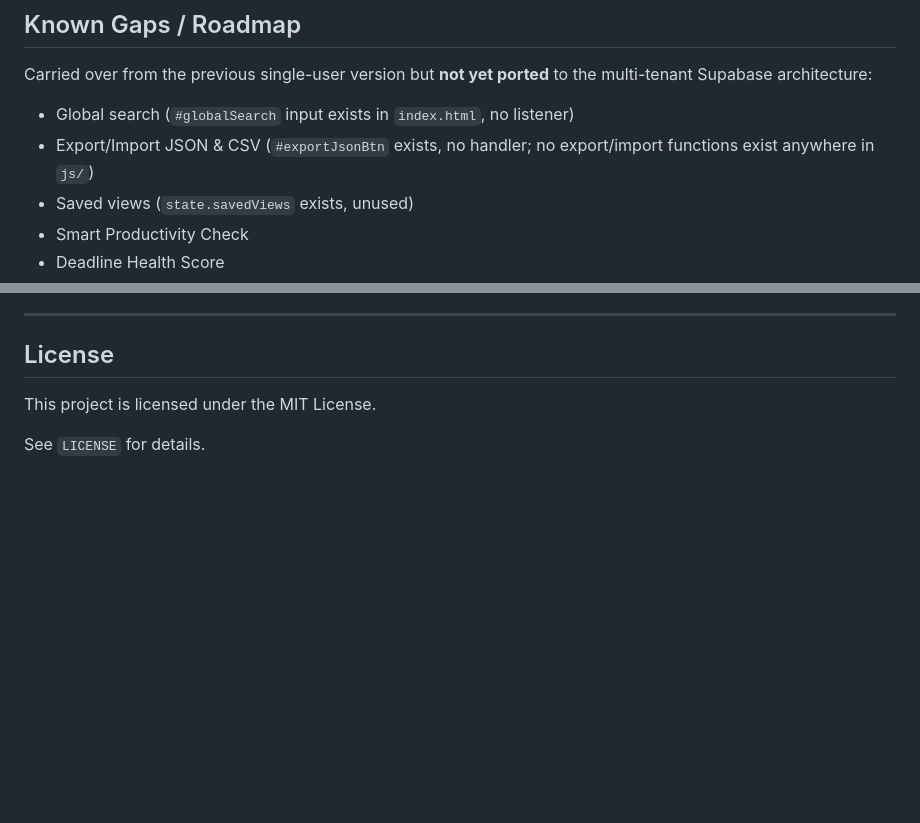
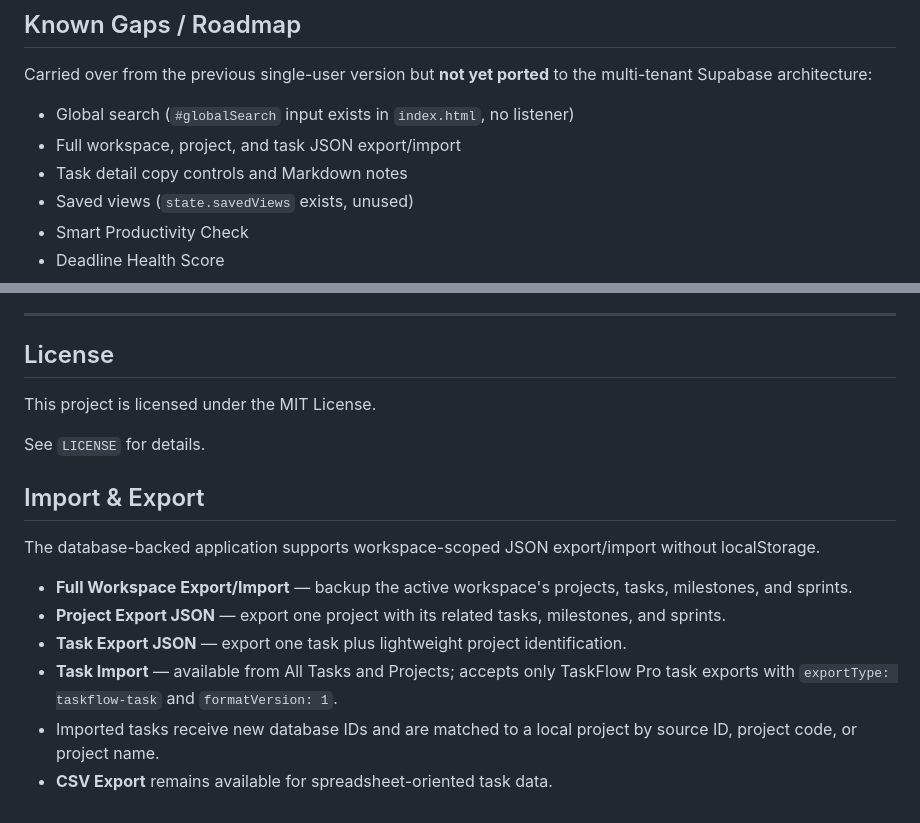
Before and after one commit to zainknoman/TaskTracker, a Markdown page: readme.md, 2 parts joined by grey strips. GitHub-like rendering; blank space fills up the shorter version.

Commit message:
Document new copy markdown and export import features

```diff
--- a/readme.md
+++ b/readme.md
@@ -521,7 +521,8 @@ Never commit `config.js` when it contains environment-specific credentials.
 Carried over from the previous single-user version but **not yet ported** to the multi-tenant Supabase architecture:
 
 * Global search (`#globalSearch` input exists in `index.html`, no listener)
-* Export/Import JSON & CSV (`#exportJsonBtn` exists, no handler; no export/import functions exist anywhere in `js/`)
+* Full workspace, project, and task JSON export/import
+* Task detail copy controls and Markdown notes
 * Saved views (`state.savedViews` exists, unused)
 * Smart Productivity Check
 * Deadline Health Score
@@ -619,3 +620,15 @@ The application continues to evolve from the original single-user/localStorage a
 This project is licensed under the MIT License.
 
 See `LICENSE` for details.
+
+
+## Import & Export
+
+The database-backed application supports workspace-scoped JSON export/import without localStorage.
+
+- **Full Workspace Export/Import** — backup the active workspace's projects, tasks, milestones, and sprints.
+- **Project Export JSON** — export one project with its related tasks, milestones, and sprints.
+- **Task Export JSON** — export one task plus lightweight project identification.
+- **Task Import** — available from All Tasks and Projects; accepts only TaskFlow Pro task exports with `exportType: taskflow-task` and `formatVersion: 1`.
+- Imported tasks receive new database IDs and are matched to a local project by source ID, project code, or project name.
+- **CSV Export** remains available for spreadsheet-oriented task data.
```
